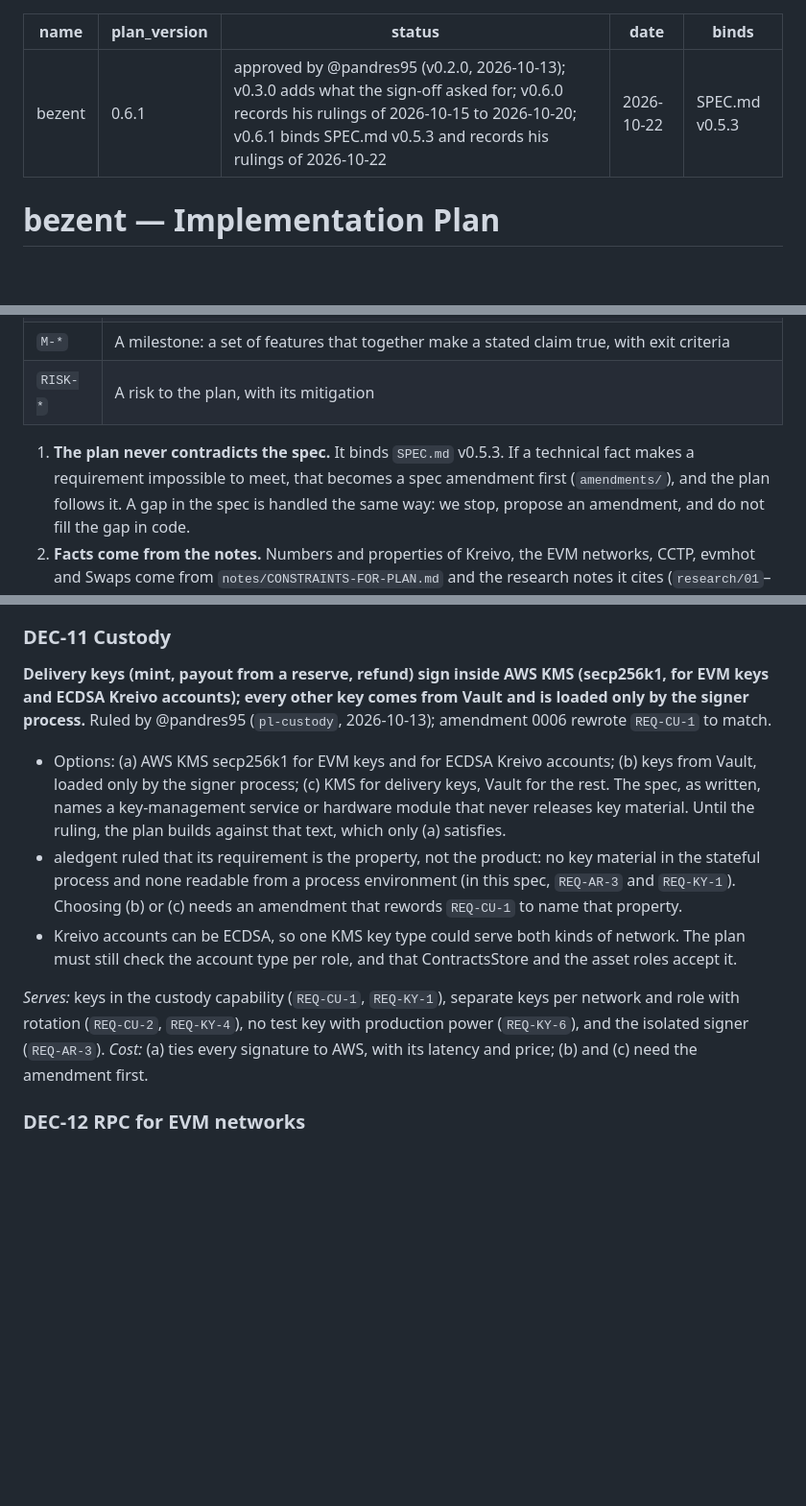
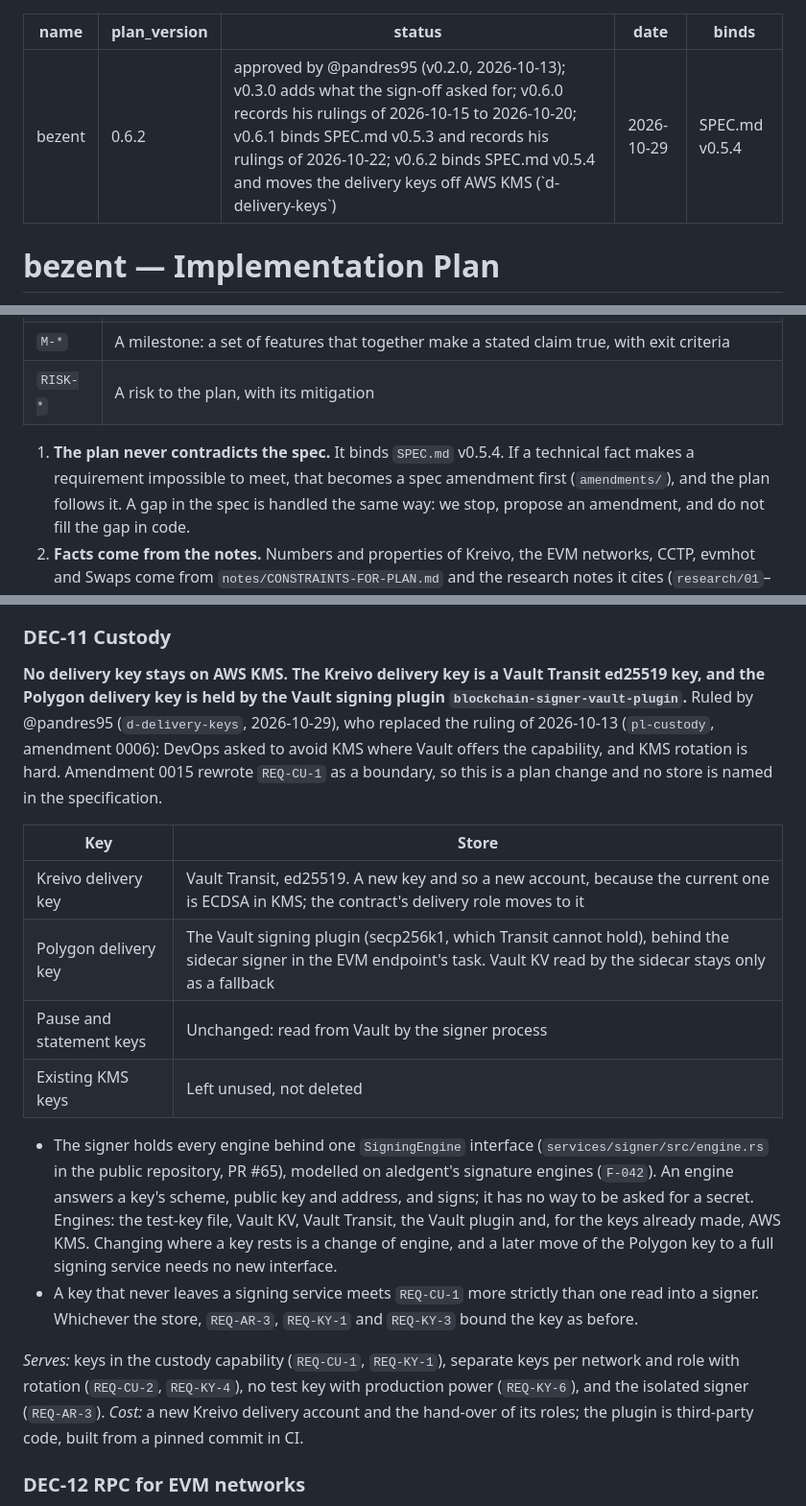
Before and after one commit to bloque-app/bezent, a Markdown page: PLAN.md, 3 parts joined by grey strips. Shown at 96% size. Rendered like a GitHub page; blank space fills up the shorter version.

Commit message:
PLAN v0.6.2: delivery keys off KMS, SigningEngine, RISK-7 closed (#64)
Binds SPEC v0.5.4. DEC-11 names the store per key: Vault Transit ed25519
for the Kreivo delivery key, the Vault signing plugin for the Polygon one.

Co-Authored-By: Claude Sonnet 5.5 <noreply@anthropic.com>
Signed-off-by: Pablo Andrés Dorado Suárez <hola@pablodorado.com>

```diff
--- a/PLAN.md
+++ b/PLAN.md
@@ -1,9 +1,9 @@
 ---
 name: bezent
-plan_version: 0.6.1
-status: approved by @pandres95 (v0.2.0, 2026-10-13); v0.3.0 adds what the sign-off asked for; v0.6.0 records his rulings of 2026-10-15 to 2026-10-20; v0.6.1 binds SPEC.md v0.5.3 and records his rulings of 2026-10-22
-date: 2026-10-22
-binds: SPEC.md v0.5.3
+plan_version: 0.6.2
+status: approved by @pandres95 (v0.2.0, 2026-10-13); v0.3.0 adds what the sign-off asked for; v0.6.0 records his rulings of 2026-10-15 to 2026-10-20; v0.6.1 binds SPEC.md v0.5.3 and records his rulings of 2026-10-22; v0.6.2 binds SPEC.md v0.5.4 and moves the delivery keys off AWS KMS (`d-delivery-keys`)
+date: 2026-10-29
+binds: SPEC.md v0.5.4
 ---
 
 # bezent — Implementation Plan
@@ -21,7 +21,7 @@ that serves nothing in the spec is not in this plan.
 | `M-*` | A milestone: a set of features that together make a stated claim true, with exit criteria |
 | `RISK-*` | A risk to the plan, with its mitigation |
 
-1. **The plan never contradicts the spec.** It binds `SPEC.md` v0.5.3. If a technical fact makes a requirement
+1. **The plan never contradicts the spec.** It binds `SPEC.md` v0.5.4. If a technical fact makes a requirement
    impossible to meet, that becomes a spec amendment first (`amendments/`), and the plan follows it. A gap in the spec
    is handled the same way: we stop, propose an amendment, and do not fill the gap in code.
 2. **Facts come from the notes.** Numbers and properties of Kreivo, the EVM networks, CCTP, evmhot and Swaps come from
@@ -338,23 +339,31 @@ addresses (`REQ-VN-4`), named upgrade authority (`REQ-GV-3`), a pause by one par
 
 ### DEC-11 Custody
 
-**Delivery keys (mint, payout from a reserve, refund) sign inside AWS KMS (secp256k1, for EVM keys and ECDSA Kreivo
-accounts); every other key comes from Vault and is loaded only by the signer process.** Ruled by @pandres95
-(`pl-custody`, 2026-10-13); amendment 0006 rewrote `REQ-CU-1` to match.
+**No delivery key stays on AWS KMS. The Kreivo delivery key is a Vault Transit ed25519 key, and the Polygon delivery
+key is held by the Vault signing plugin `blockchain-signer-vault-plugin`.** Ruled by @pandres95 (`d-delivery-keys`,
+2026-10-29), who replaced the ruling of 2026-10-13 (`pl-custody`, amendment 0006): DevOps asked to avoid KMS where Vault
+offers the capability, and KMS rotation is hard. Amendment 0015 rewrote `REQ-CU-1` as a boundary, so this is a plan
+change and no store is named in the specification.
 
-- Options: (a) AWS KMS secp256k1 for EVM keys and for ECDSA Kreivo accounts; (b) keys from Vault, loaded only by the
-  signer process; (c) KMS for delivery keys, Vault for the rest. The spec, as written, names a key-management service
-  or hardware module that never releases key material. Until the ruling, the plan builds against that text, which only
-  (a) satisfies.
-- aledgent ruled that its requirement is the property, not the product: no key material in the stateful process and
-  none readable from a process environment (in this spec, `REQ-AR-3` and `REQ-KY-1`). Choosing (b) or (c) needs an
-  amendment that rewords `REQ-CU-1` to name that property.
-- Kreivo accounts can be ECDSA, so one KMS key type could serve both kinds of network. The plan must still check the
-  account type per role, and that ContractsStore and the asset roles accept it.
+| Key | Store |
+|---|---|
+| Kreivo delivery key | Vault Transit, ed25519. A new key and so a new account, because the current one is ECDSA in KMS; the contract's delivery role moves to it |
+| Polygon delivery key | The Vault signing plugin (secp256k1, which Transit cannot hold), behind the sidecar signer in the EVM endpoint's task. Vault KV read by the sidecar stays only as a fallback |
+| Pause and statement keys | Unchanged: read from Vault by the signer process |
+| Existing KMS keys | Left unused, not deleted |
+
+- The signer holds every engine behind one `SigningEngine` interface (`services/signer/src/engine.rs` in the public
+  repository, PR #65), modelled on aledgent's signature engines (`F-042`). An engine answers a key's scheme, public key
+  and address, and signs; it has no way to be asked for a secret. Engines: the test-key file, Vault KV, Vault Transit,
+  the Vault plugin and, for the keys already made, AWS KMS. Changing where a key rests is a change of engine, and
+  a later move of the Polygon key to a full signing service needs no new interface.
+- A key that never leaves a signing service meets `REQ-CU-1` more strictly than one read into a signer. Whichever the
+  store, `REQ-AR-3`, `REQ-KY-1` and `REQ-KY-3` bound the key as before.
 
 *Serves:* keys in the custody capability (`REQ-CU-1`, `REQ-KY-1`), separate keys per network and role with rotation
 (`REQ-CU-2`, `REQ-KY-4`), no test key with production power (`REQ-KY-6`), and the isolated signer (`REQ-AR-3`).
-*Cost:* (a) ties every signature to AWS, with its latency and price; (b) and (c) need the amendment first.
+*Cost:* a new Kreivo delivery account and the hand-over of its roles; the plugin is third-party code, built from a pinned
+commit in CI.
 
 ### DEC-12 RPC for EVM networks
 
```
Also changed, not shown: other parts of PLAN.md (+6 -5 lines).
